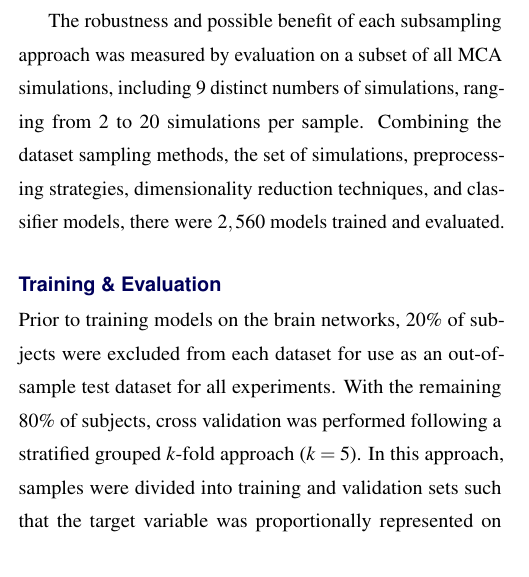
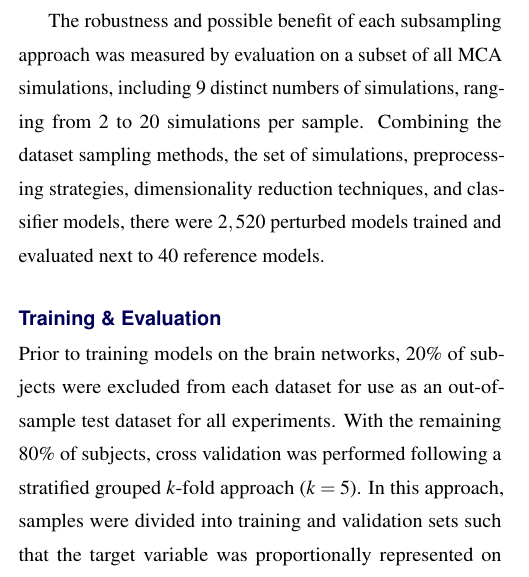
Before and after one commit to gkpapers/2021AggregateMCA, a LaTeX document (paper/aggregating-unstable-derivatives.tex): part of one column of page 4 of 11, cut so that both start at the same text. Compiled offline with pdfLaTeX.

Commit message:
added clarifying note

```diff
--- a/paper/aggregating-unstable-derivatives.tex
+++ b/paper/aggregating-unstable-derivatives.tex
@@ -270,7 +270,7 @@ class labels.
 The robustness and possible benefit of each subsampling approach was measured by evaluation on a subset of all MCA
 simulations, including $9$ distinct numbers of simulations, ranging from $2$ to $20$ simulations per sample. Combining
 the dataset sampling methods, the set of simulations, preprocessing strategies, dimensionality reduction techniques,
-and classifier models, there were $2,560$ models trained and evaluated.
+and classifier models, there were $2,520$ perturbed models trained and evaluated next to $40$ reference models.
 
 \subsection*{Training \& Evaluation}
 
```
Also changed, not shown: paper/aggregating-unstable-derivatives.pdf.
